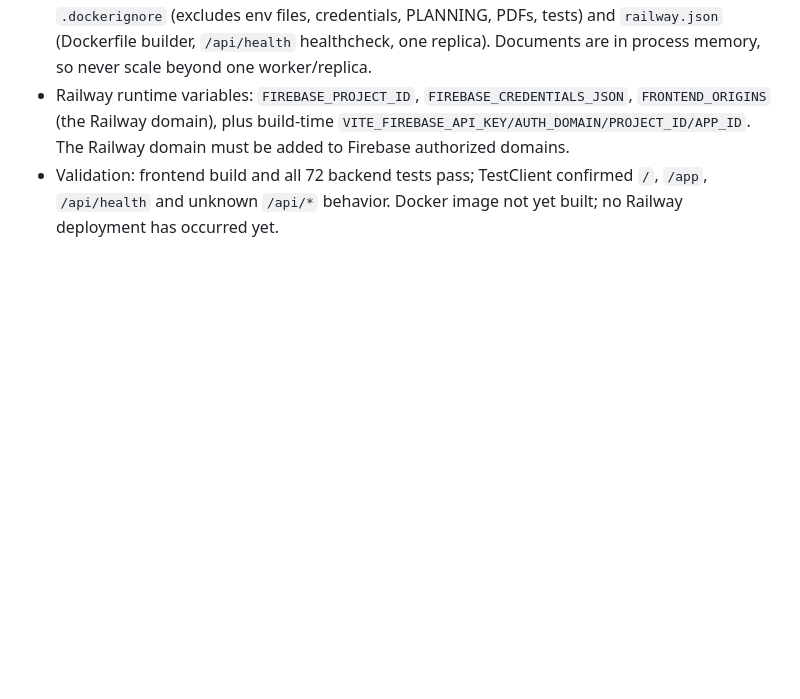
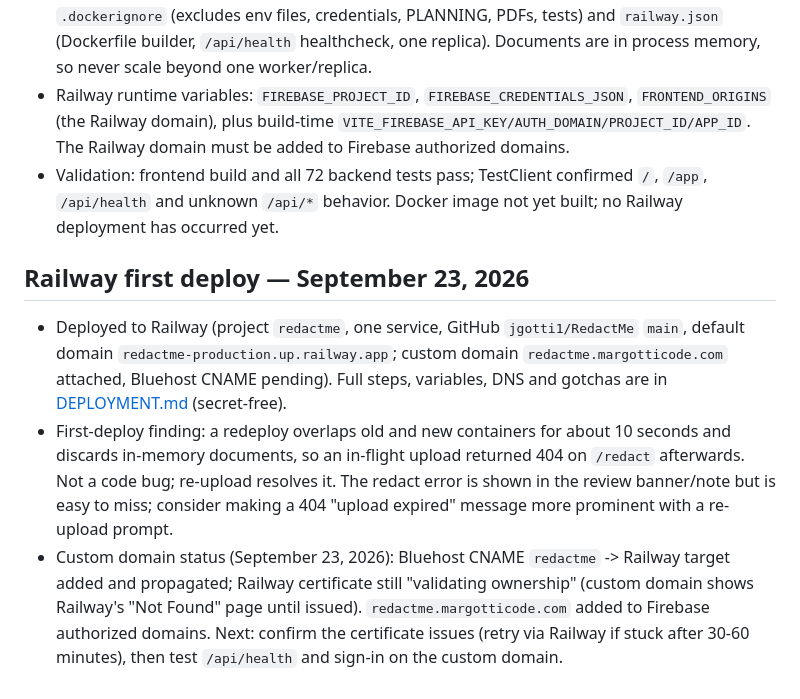
Before and after one commit to jgotti1/RedactMe, a Markdown page: AGENTS.md, the part around the change. GitHub-like rendering; blank space fills up the shorter version.

Commit message:
Add deployment reference and record Railway/custom-domain status
Co-Authored-By: Claude Sonnet 5 <noreply@anthropic.com>

```diff
--- a/AGENTS.md
+++ b/AGENTS.md
@@ -355,3 +355,8 @@ Never copy secrets into this tracked file. PLANNING.md is a local ignored refere
 - Added multi-stage `Dockerfile` (Node build stage taking public `VITE_FIREBASE_*` build args; Python 3.12 runtime with `tesseract-ocr`, non-root user, single uvicorn worker on `$PORT`), `.dockerignore` (excludes env files, credentials, PLANNING, PDFs, tests) and `railway.json` (Dockerfile builder, `/api/health` healthcheck, one replica). Documents are in process memory, so never scale beyond one worker/replica.
 - Railway runtime variables: `FIREBASE_PROJECT_ID`, `FIREBASE_CREDENTIALS_JSON`, `FRONTEND_ORIGINS` (the Railway domain), plus build-time `VITE_FIREBASE_API_KEY/AUTH_DOMAIN/PROJECT_ID/APP_ID`. The Railway domain must be added to Firebase authorized domains.
 - Validation: frontend build and all 72 backend tests pass; TestClient confirmed `/`, `/app`, `/api/health` and unknown `/api/*` behavior. Docker image not yet built; no Railway deployment has occurred yet.
+
+## Railway first deploy — September 23, 2026
+- Deployed to Railway (project `redactme`, one service, GitHub `jgotti1/RedactMe` `main`, default domain `redactme-production.up.railway.app`; custom domain `redactme.margotticode.com` attached, Bluehost CNAME pending). Full steps, variables, DNS and gotchas are in [DEPLOYMENT.md](DEPLOYMENT.md) (secret-free).
+- First-deploy finding: a redeploy overlaps old and new containers for about 10 seconds and discards in-memory documents, so an in-flight upload returned 404 on `/redact` afterwards. Not a code bug; re-upload resolves it. The redact error is shown in the review banner/note but is easy to miss; consider making a 404 "upload expired" message more prominent with a re-upload prompt.
+- Custom domain status (September 23, 2026): Bluehost CNAME `redactme` -> Railway target added and propagated; Railway certificate still "validating ownership" (custom domain shows Railway's "Not Found" page until issued). `redactme.margotticode.com` added to Firebase authorized domains. Next: confirm the certificate issues (retry via Railway if stuck after 30-60 minutes), then test `/api/health` and sign-in on the custom domain.
```
Also changed, not shown: DEPLOYMENT.md (added, +39 -0 lines).
